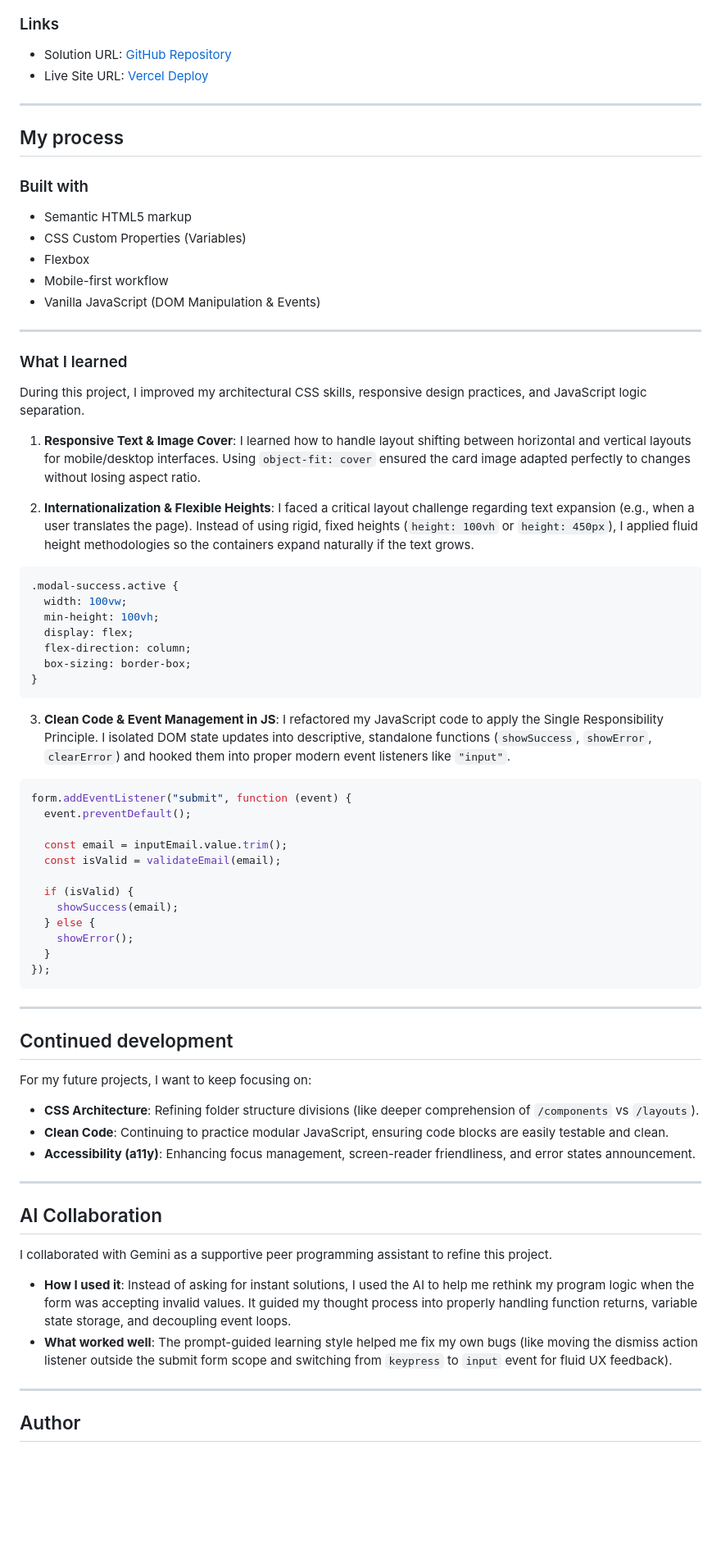
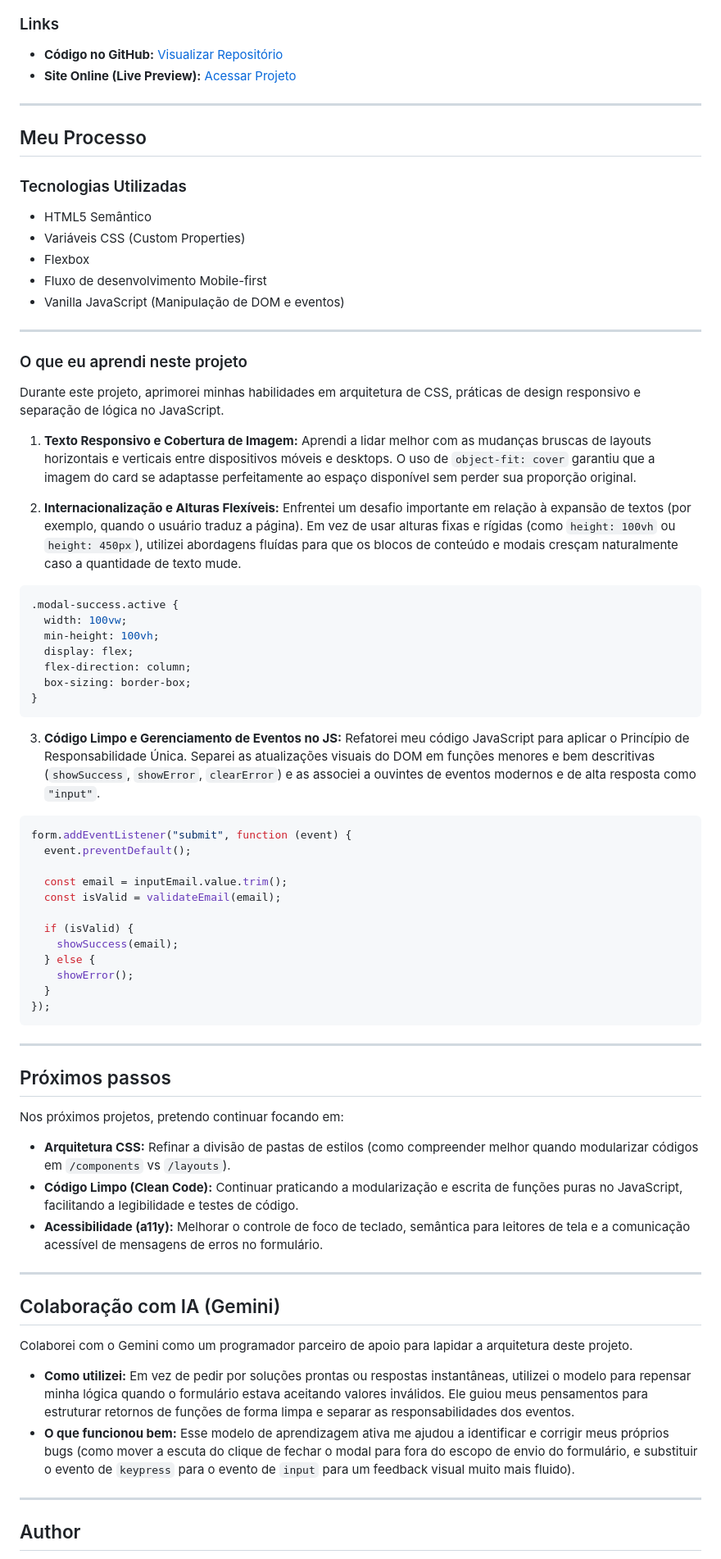
Before and after one commit to mnyellison/newsletter-sign-up-with-success-message, a Markdown page: README.md, the part around one of its changes. Shown at 82% size. GitHub-like rendering; blank space fills up the shorter version.

Commit message:
docs: translate README to Portuguese and improve project description

````diff
--- a/README.md
+++ b/README.md
@@ -35,30 +21,30 @@ Users should be able to:
 
 ### Links
 
-- Solution URL: [GitHub Repository](https://github.com/mnyellison/newsletter-sign-up-with-success-message)
-- Live Site URL: [Vercel Deploy](https://newsletter-sign-up-phi.vercel.app/)
+- **Código no GitHub:** [Visualizar Repositório](https://github.com/mnyellison/newsletter-sign-up)
+- **Site Online (Live Preview):** [Acessar Projeto](https://newsletter-sign-up-phi.vercel.app/)
 
 ---
 
-## My process
+## Meu Processo
 
-### Built with
+### Tecnologias Utilizadas
 
-- Semantic HTML5 markup
-- CSS Custom Properties (Variables)
+- HTML5 Semântico
+- Variáveis CSS (Custom Properties)
 - Flexbox
-- Mobile-first workflow
-- Vanilla JavaScript (DOM Manipulation & Events)
+- Fluxo de desenvolvimento Mobile-first
+- Vanilla JavaScript (Manipulação de DOM e eventos)
 
 ---
 
-### What I learned
+### O que eu aprendi neste projeto
 
-During this project, I improved my architectural CSS skills, responsive design practices, and JavaScript logic separation.
+Durante este projeto, aprimorei minhas habilidades em arquitetura de CSS, práticas de design responsivo e separação de lógica no JavaScript.
 
-1. **Responsive Text & Image Cover**: I learned how to handle layout shifting between horizontal and vertical layouts for mobile/desktop interfaces. Using `object-fit: cover` ensured the card image adapted perfectly to changes without losing aspect ratio.
+1. **Texto Responsivo e Cobertura de Imagem:** Aprendi a lidar melhor com as mudanças bruscas de layouts horizontais e verticais entre dispositivos móveis e desktops. O uso de `object-fit: cover` garantiu que a imagem do card se adaptasse perfeitamente ao espaço disponível sem perder sua proporção original.
 
-2. **Internationalization & Flexible Heights**: I faced a critical layout challenge regarding text expansion (e.g., when a user translates the page). Instead of using rigid, fixed heights (`height: 100vh` or `height: 450px`), I applied fluid height methodologies so the containers expand naturally if the text grows.
+2. **Internacionalização e Alturas Flexíveis:** Enfrentei um desafio importante em relação à expansão de textos (por exemplo, quando o usuário traduz a página). Em vez de usar alturas fixas e rígidas (como `height: 100vh` ou `height: 450px`), utilizei abordagens fluídas para que os blocos de conteúdo e modais cresçam naturalmente caso a quantidade de texto mude.
 
 ```css
 .modal-success.active {
@@ -70,7 +56,7 @@ During this project, I improved my architectural CSS skills, responsive design p
 }
 ```
 
-3. **Clean Code & Event Management in JS**: I refactored my JavaScript code to apply the Single Responsibility Principle. I isolated DOM state updates into descriptive, standalone functions (`showSuccess`, `showError`, `clearError`) and hooked them into proper modern event listeners like `"input"`.
+3. **Código Limpo e Gerenciamento de Eventos no JS:** Refatorei meu código JavaScript para aplicar o Princípio de Responsabilidade Única. Separei as atualizações visuais do DOM em funções menores e bem descritivas (`showSuccess`, `showError`, `clearError`) e as associei a ouvintes de eventos modernos e de alta resposta como `"input"`.
 
 ```javascript
 form.addEventListener("submit", function (event) {
@@ -89,22 +75,22 @@ form.addEventListener("submit", function (event) {
 
 ---
 
-## Continued development
+## Próximos passos
 
-For my future projects, I want to keep focusing on:
+Nos próximos projetos, pretendo continuar focando em:
 
-- **CSS Architecture**: Refining folder structure divisions (like deeper comprehension of `/components` vs `/layouts`).
-- **Clean Code**: Continuing to practice modular JavaScript, ensuring code blocks are easily testable and clean.
-- **Accessibility (a11y)**: Enhancing focus management, screen-reader friendliness, and error states announcement.
+- **Arquitetura CSS:** Refinar a divisão de pastas de estilos (como compreender melhor quando modularizar códigos em `/components` vs `/layouts`).
+- **Código Limpo (Clean Code):** Continuar praticando a modularização e escrita de funções puras no JavaScript, facilitando a legibilidade e testes de código.
+- **Acessibilidade (a11y):** Melhorar o controle de foco de teclado, semântica para leitores de tela e a comunicação acessível de mensagens de erros no formulário.
 
 ---
 
-## AI Collaboration
+## Colaboração com IA (Gemini)
 
-I collaborated with Gemini as a supportive peer programming assistant to refine this project.
+Colaborei com o Gemini como um programador parceiro de apoio para lapidar a arquitetura deste projeto.
 
-- **How I used it**: Instead of asking for instant solutions, I used the AI to help me rethink my program logic when the form was accepting invalid values. It guided my thought process into properly handling function returns, variable state storage, and decoupling event loops.
-- **What worked well**: The prompt-guided learning style helped me fix my own bugs (like moving the dismiss action listener outside the submit form scope and switching from `keypress` to `input` event for fluid UX feedback).
+- **Como utilizei:** Em vez de pedir por soluções prontas ou respostas instantâneas, utilizei o modelo para repensar minha lógica quando o formulário estava aceitando valores inválidos. Ele guiou meus pensamentos para estruturar retornos de funções de forma limpa e separar as responsabilidades dos eventos.
+- **O que funcionou bem:** Esse modelo de aprendizagem ativa me ajudou a identificar e corrigir meus próprios bugs (como mover a escuta do clique de fechar o modal para fora do escopo de envio do formulário, e substituir o evento de `keypress` para o evento de `input` para um feedback visual muito mais fluido).
 
 ---
 
````
Also changed, not shown: other parts of README.md (+14 -27 lines).
